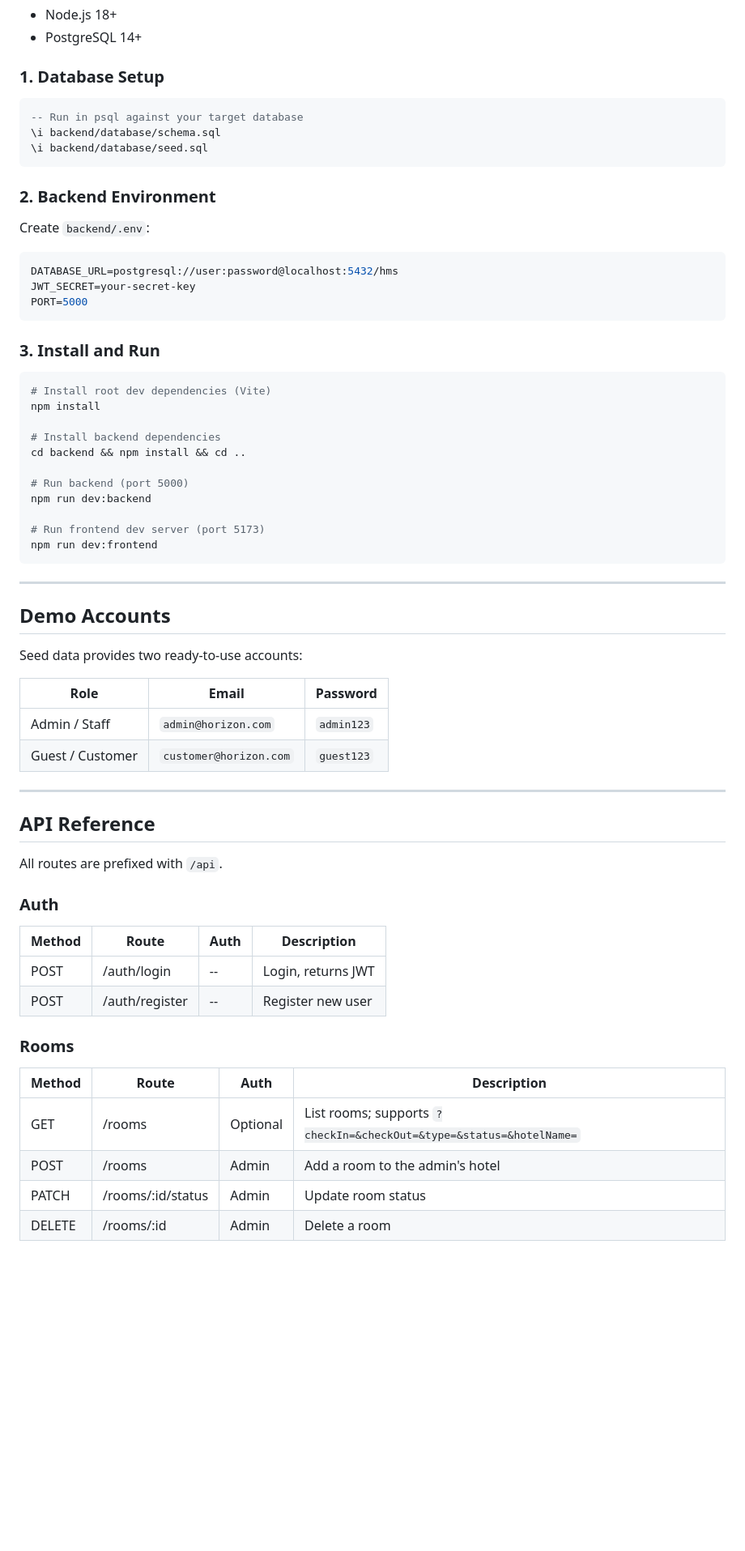
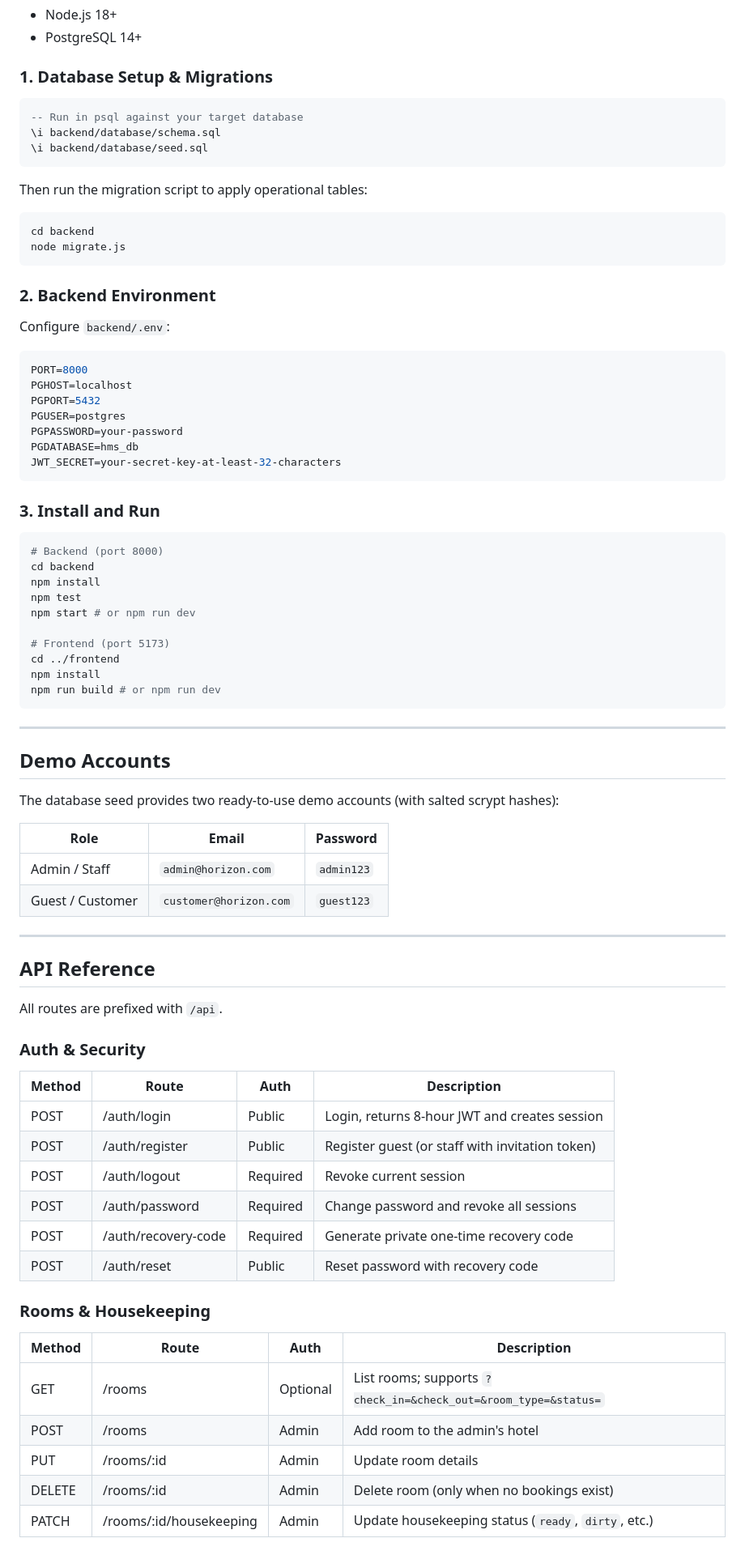
Before and after one commit to aaryankasaudhan91-dev/Mini-Project, a Markdown page: README.md, the part around one of its changes. Shown at 81% size. Drawn GitHub-style; blank space fills up the shorter version.

Commit message:
docs: update project README with current setup instructions and expanded API routes

````diff
--- a/README.md
+++ b/README.md
@@ -58,7 +58,7 @@ t1/
 - Node.js 18+
 - PostgreSQL 14+
 
-### 1. Database Setup
+### 1. Database Setup & Migrations
 
 ```sql
 -- Run in psql against your target database
@@ -66,40 +66,49 @@ t1/
 \i backend/database/seed.sql
 ```
 
+Then run the migration script to apply operational tables:
+```bash
+cd backend
+node migrate.js
+```
+
 ### 2. Backend Environment
 
-Create `backend/.env`:
+Configure `backend/.env`:
 
 ```env
-DATABASE_URL=postgresql://user:password@localhost:5432/hms
-JWT_SECRET=your-secret-key
-PORT=5000
+PORT=8000
+PGHOST=localhost
+PGPORT=5432
+PGUSER=postgres
+PGPASSWORD=your-password
+PGDATABASE=hms_db
+JWT_SECRET=your-secret-key-at-least-32-characters
 ```
 
 ### 3. Install and Run
 
 ```bash
-# Install root dev dependencies (Vite)
+# Backend (port 8000)
+cd backend
 npm install
+npm test
+npm start # or npm run dev
 
-# Install backend dependencies
-cd backend && npm install && cd ..
-
-# Run backend (port 5000)
-npm run dev:backend
-
-# Run frontend dev server (port 5173)
-npm run dev:frontend
+# Frontend (port 5173)
+cd ../frontend
+npm install
+npm run build # or npm run dev
 ```
 
 ---
 
 ## Demo Accounts
 
-Seed data provides two ready-to-use accounts:
+The database seed provides two ready-to-use demo accounts (with salted scrypt hashes):
 
-| Role            | Email                    | Password  |
-|-----------------|--------------------------|-----------|
+| Role            | Email                    | Password   |
+|-----------------|--------------------------|------------|
 | Admin / Staff   | `admin@horizon.com`    | `admin123` |
 | Guest / Customer| `customer@horizon.com` | `guest123` |
 
@@ -109,19 +118,24 @@ Seed data provides two ready-to-use accounts:
 
 All routes are prefixed with `/api`.
 
-### Auth
+### Auth & Security
 
-| Method | Route             | Auth | Description           |
-|--------|-------------------|------|-----------------------|
-| POST   | /auth/login       | --   | Login, returns JWT    |
-| POST   | /auth/register    | --   | Register new user     |
+| Method | Route                 | Auth     | Description                                        |
+|--------|-----------------------|----------|----------------------------------------------------|
+| POST   | /auth/login           | Public   | Login, returns 8-hour JWT and creates session      |
+| POST   | /auth/register        | Public   | Register guest (or staff with invitation token)    |
+| POST   | /auth/logout          | Required | Revoke current session                             |
+| POST   | /auth/password        | Required | Change password and revoke all sessions            |
+| POST   | /auth/recovery-code   | Required | Generate private one-time recovery code            |
+| POST   | /auth/reset           | Public   | Reset password with recovery code                  |
 
-### Rooms
+### Rooms & Housekeeping
 
-| Method | Route               | Auth     | Description                                              |
-|--------|---------------------|----------|----------------------------------------------------------|
-| GET    | /rooms              | Optional | List rooms; supports `?checkIn=&checkOut=&type=&status=&hotelName=` |
-| POST   | /rooms              | Admin    | Add a room to the admin's hotel                          |
-| PATCH  | /rooms/:id/status   | Admin    | Update room status                                       |
-| DELETE | /rooms/:id          | Admin    | Delete a room                                            |
+| Method | Route                   | Auth     | Description                                              |
+|--------|-------------------------|----------|----------------------------------------------------------|
+| GET    | /rooms                  | Optional | List rooms; supports `?check_in=&check_out=&room_type=&status=` |
+| POST   | /rooms                  | Admin    | Add room to the admin's hotel                            |
+| PUT    | /rooms/:id              | Admin    | Update room details                                      |
+| DELETE | /rooms/:id              | Admin    | Delete room (only when no bookings exist)                |
+| PATCH  | /rooms/:id/housekeeping | Admin    | Update housekeeping status (`ready`, `dirty`, etc.)      |
 
````
Also changed, not shown: other parts of README.md (+34 -13 lines).
